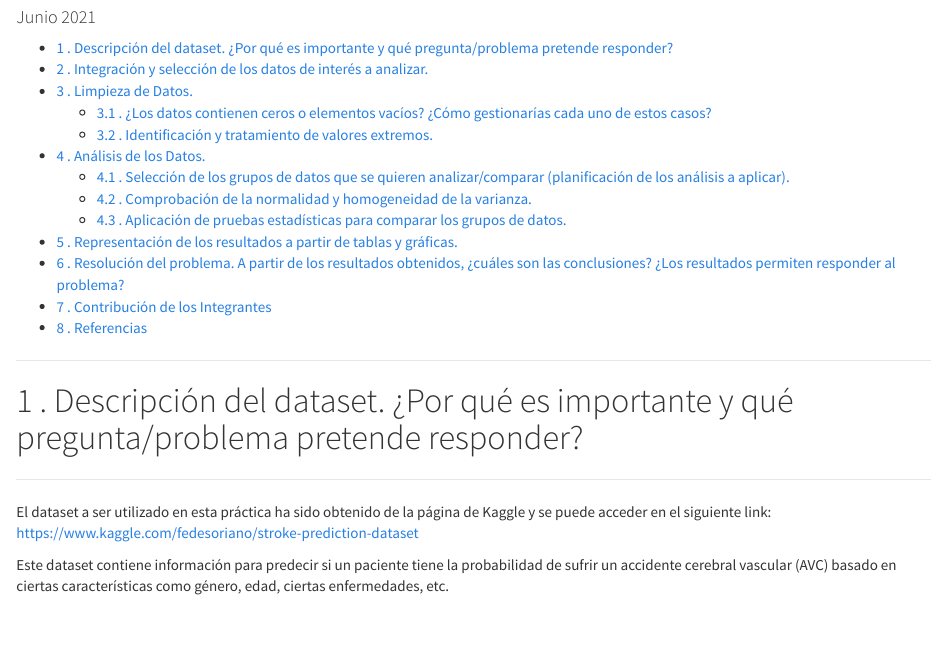
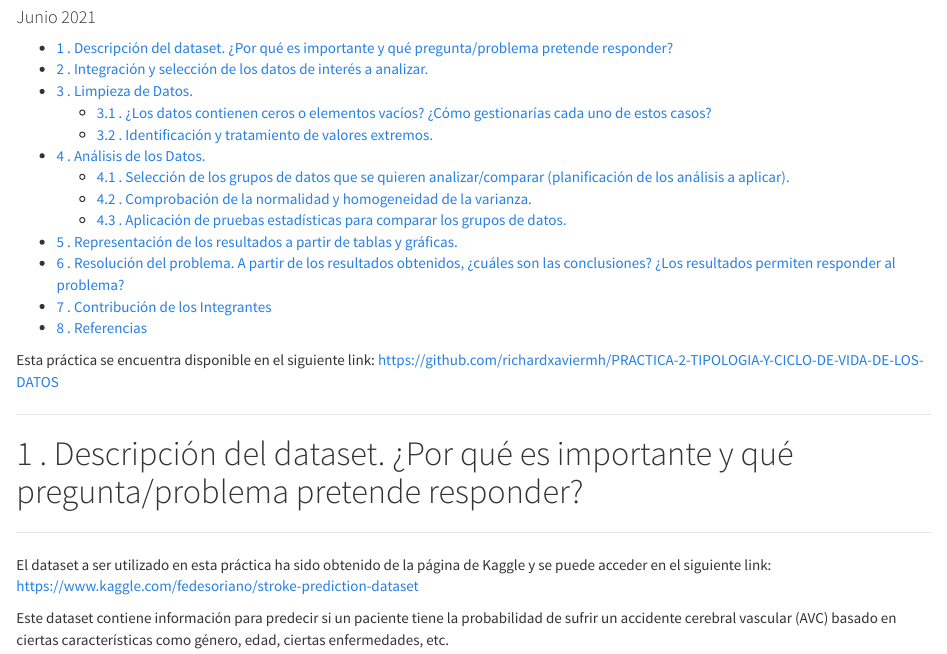
Before and after one commit to richardxaviermh/PRACTICA-2-TIPOLOGIA-Y-CICLO-DE-VIDA-DE-LOS-DATOS, an R Markdown document (PRACTICA2.Rmd): the page in a window 1100 px wide, from 100 px down. Rendered offline with R 4.5, knitr and Pandoc, with nearby package versions; some code elsewhere in the file could not run offline.

Commit message:
Update PRACTICA2.Rmd

````diff
--- a/PRACTICA2.Rmd
+++ b/PRACTICA2.Rmd
@@ -15,6 +15,10 @@ output:
 ```{r setup, include=FALSE}
 knitr::opts_chunk$set(echo = TRUE)
 ```
+
+Esta práctica se encuentra disponible en el siguiente link:
+https://github.com/richardxaviermh/PRACTICA-2-TIPOLOGIA-Y-CICLO-DE-VIDA-DE-LOS-DATOS
+
 ******
 # . Descripción del dataset. ¿Por qué es importante y qué pregunta/problema pretende responder?
 
````
